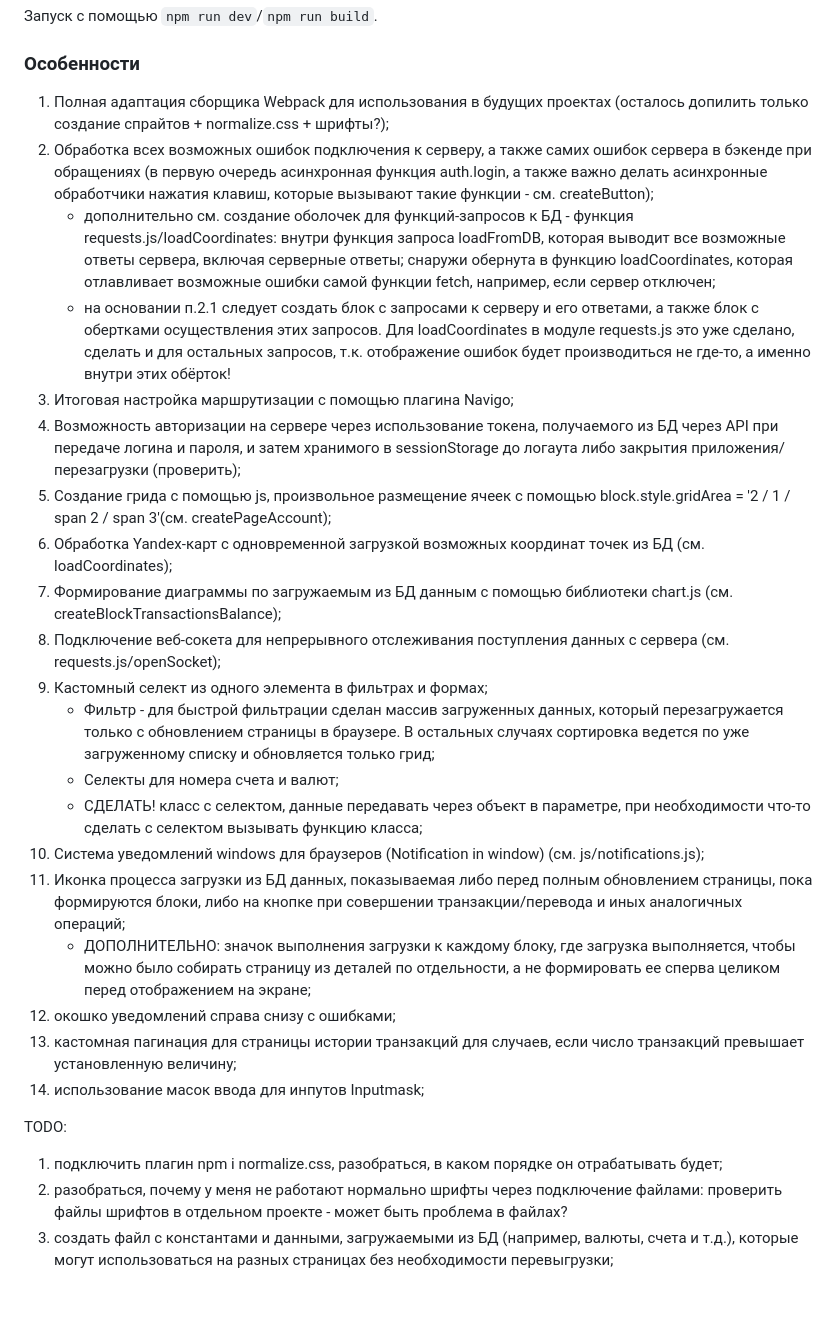
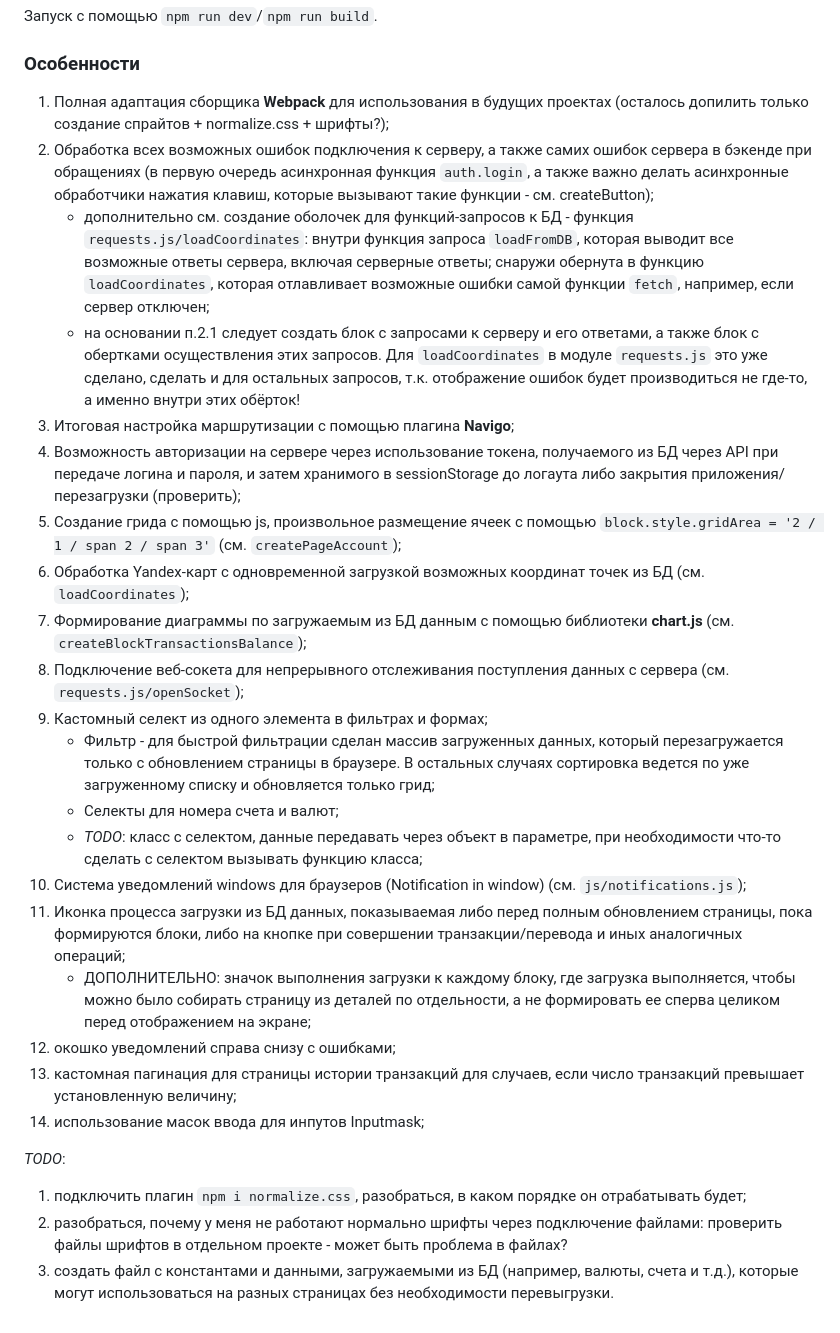
Before and after one commit to IShuvaloff/Coin, a Markdown page: README.md, the part around the change. Rendered like a GitHub page.

Commit message:
правки readme.md

```diff
--- a/README.md
+++ b/README.md
@@ -265,29 +265,29 @@
 
 ### Особенности
 
-1. Полная адаптация сборщика Webpack для использования в будущих проектах (осталось допилить только создание спрайтов + normalize.css + шрифты?);
-2. Обработка всех возможных ошибок подключения к серверу, а также самих ошибок сервера в бэкенде при обращениях (в первую очередь асинхронная функция auth.login, а также важно делать асинхронные обработчики нажатия клавиш, которые вызывают такие функции - см. createButton);
-    * дополнительно см. создание оболочек для функций-запросов к БД - функция requests.js/loadCoordinates: внутри функция запроса loadFromDB, которая выводит все возможные ответы сервера, включая серверные ответы; снаружи обернута в функцию loadCoordinates, которая отлавливает возможные ошибки самой функции fetch, например, если сервер отключен;
-    * на основании п.2.1 следует создать блок с запросами к серверу и его ответами, а также блок с обертками осуществления этих запросов. Для loadCoordinates в модуле requests.js это уже сделано, сделать и для остальных запросов, т.к. отображение ошибок будет производиться не где-то, а именно внутри этих обёрток!
-3. Итоговая настройка маршрутизации с помощью плагина Navigo;
+1. Полная адаптация сборщика **Webpack** для использования в будущих проектах (осталось допилить только создание спрайтов + normalize.css + шрифты?);
+2. Обработка всех возможных ошибок подключения к серверу, а также самих ошибок сервера в бэкенде при обращениях (в первую очередь асинхронная функция `auth.login`, а также важно делать асинхронные обработчики нажатия клавиш, которые вызывают такие функции - см. createButton);
+    * дополнительно см. создание оболочек для функций-запросов к БД - функция `requests.js/loadCoordinates`: внутри функция запроса `loadFromDB`, которая выводит все возможные ответы сервера, включая серверные ответы; снаружи обернута в функцию `loadCoordinates`, которая отлавливает возможные ошибки самой функции `fetch`, например, если сервер отключен;
+    * на основании п.2.1 следует создать блок с запросами к серверу и его ответами, а также блок с обертками осуществления этих запросов. Для `loadCoordinates` в модуле `requests.js` это уже сделано, сделать и для остальных запросов, т.к. отображение ошибок будет производиться не где-то, а именно внутри этих обёрток!
+3. Итоговая настройка маршрутизации с помощью плагина **Navigo**;
 4. Возможность авторизации на сервере через использование токена, получаемого из БД через API при передаче логина и пароля, и затем хранимого в sessionStorage до логаута либо закрытия приложения/перезагрузки (проверить);
-5. Создание грида с помощью js, произвольное размещение ячеек с помощью block.style.gridArea = '2 / 1 / span 2 / span 3'(см. createPageAccount);
-6. Обработка Yandex-карт с одновременной загрузкой возможных координат точек из БД (см. loadCoordinates);
-7. Формирование диаграммы по загружаемым из БД данным с помощью библиотеки chart.js (см. createBlockTransactionsBalance);
-8. Подключение веб-сокета для непрерывного отслеживания поступления данных с сервера (см. requests.js/openSocket);
+5. Создание грида с помощью js, произвольное размещение ячеек с помощью `block.style.gridArea = '2 / 1 / span 2 / span 3'` (см. `createPageAccount`);
+6. Обработка Yandex-карт с одновременной загрузкой возможных координат точек из БД (см. `loadCoordinates`);
+7. Формирование диаграммы по загружаемым из БД данным с помощью библиотеки **chart.js** (см. `createBlockTransactionsBalance`);
+8. Подключение веб-сокета для непрерывного отслеживания поступления данных с сервера (см. `requests.js/openSocket`);
 9. Кастомный селект из одного элемента в фильтрах и формах;
     * Фильтр - для быстрой фильтрации сделан массив загруженных данных, который перезагружается только с обновлением страницы в браузере. В остальных случаях сортировка ведется по уже загруженному списку и обновляется только грид;
     * Селекты для номера счета и валют;
-    * СДЕЛАТЬ! класс с селектом, данные передавать через объект в параметре, при необходимости что-то сделать с селектом вызывать функцию класса;
-10. Система уведомлений windows для браузеров (Notification in window) (см. js/notifications.js);
+    * *TODO*: класс с селектом, данные передавать через объект в параметре, при необходимости что-то сделать с селектом вызывать функцию класса;
+10. Система уведомлений windows для браузеров (Notification in window) (см. `js/notifications.js`);
 11. Иконка процесса загрузки из БД данных, показываемая либо перед полным обновлением страницы, пока формируются блоки, либо на кнопке при совершении транзакции/перевода и иных аналогичных операций;
     * ДОПОЛНИТЕЛЬНО: значок выполнения загрузки к каждому блоку, где загрузка выполняется, чтобы можно было собирать страницу из деталей по отдельности, а не формировать ее сперва целиком перед отображением на экране;
 12. окошко уведомлений справа снизу с ошибками;
 13. кастомная пагинация для страницы истории транзакций для случаев, если число транзакций превышает установленную величину;
 14. использование масок ввода для инпутов Inputmask;
 
-TODO:
+*TODO*:
 
-1. подключить плагин npm i normalize.css, разобраться, в каком порядке он отрабатывать будет;
+1. подключить плагин `npm i normalize.css`, разобраться, в каком порядке он отрабатывать будет;
 2. разобраться, почему у меня не работают нормально шрифты через подключение файлами: проверить файлы шрифтов в отдельном проекте - может быть проблема в файлах?
-3. создать файл с константами и данными, загружаемыми из БД (например, валюты, счета и т.д.), которые могут использоваться на разных страницах без необходимости перевыгрузки;
+3. создать файл с константами и данными, загружаемыми из БД (например, валюты, счета и т.д.), которые могут использоваться на разных страницах без необходимости перевыгрузки.
```
